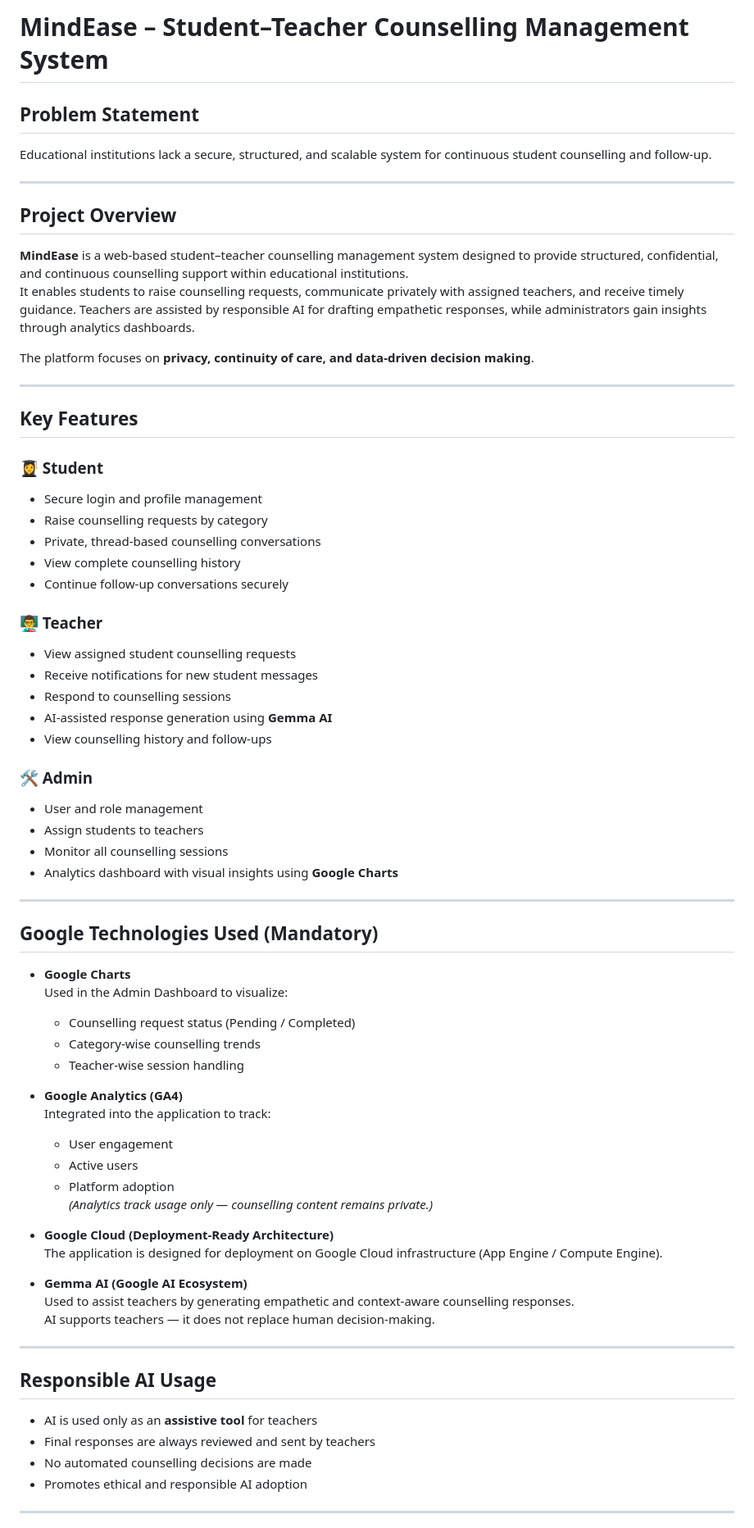
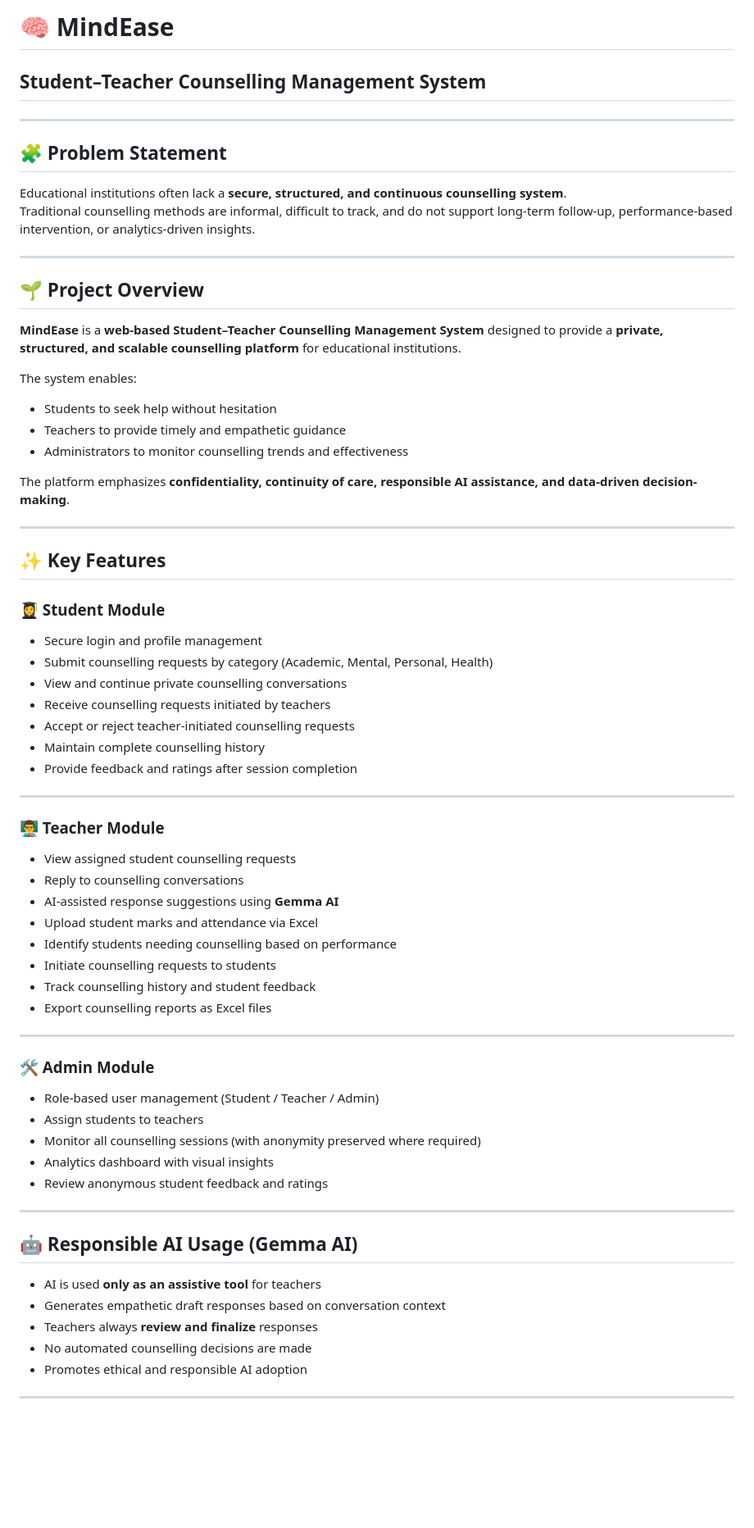
Before and after one commit to sinchana2612/Mind_Cloud, a Markdown page: README.md, the part around one of its changes. Shown at 82% size. Rendered like a GitHub page; blank space fills up the shorter version.

```diff
--- a/README.md
+++ b/README.md
@@ -1,69 +1,64 @@
-# MindEase – Student–Teacher Counselling Management System
-
-## Problem Statement
-Educational institutions lack a secure, structured, and scalable system for continuous student counselling and follow‑up.
+# 🧠 MindEase
+## Student–Teacher Counselling Management System
 
 ---
 
-## Project Overview
-**MindEase** is a web‑based student–teacher counselling management system designed to provide structured, confidential, and continuous counselling support within educational institutions.
-It enables students to raise counselling requests, communicate privately with assigned teachers, and receive timely guidance. Teachers are assisted by responsible AI for drafting empathetic responses, while administrators gain insights through analytics dashboards.
-
-The platform focuses on **privacy, continuity of care, and data‑driven decision making**.
+## 🧩 Problem Statement
+Educational institutions often lack a **secure, structured, and continuous counselling system**.
+Traditional counselling methods are informal, difficult to track, and do not support long-term follow-up, performance-based intervention, or analytics-driven insights.
 
 ---
 
-## Key Features
+## 🌱 Project Overview
+**MindEase** is a **web-based Student–Teacher Counselling Management System** designed to provide a **private, structured, and scalable counselling platform** for educational institutions.
 
-### 👩‍🎓 Student
-- Secure login and profile management
-- Raise counselling requests by category
-- Private, thread‑based counselling conversations
-- View complete counselling history
-- Continue follow‑up conversations securely
+The system enables:
+- Students to seek help without hesitation
+- Teachers to provide timely and empathetic guidance
+- Administrators to monitor counselling trends and effectiveness
 
-### 👨‍🏫 Teacher
-- View assigned student counselling requests
-- Receive notifications for new student messages
-- Respond to counselling sessions
-- AI‑assisted response generation using **Gemma AI**
-- View counselling history and follow‑ups
-
-### 🛠️ Admin
-- User and role management
-- Assign students to teachers
-- Monitor all counselling sessions
-- Analytics dashboard with visual insights using **Google Charts**
+The platform emphasizes **confidentiality, continuity of care, responsible AI assistance, and data-driven decision-making**.
 
 ---
 
-## Google Technologies Used (Mandatory)
+## ✨ Key Features
 
-- **Google Charts**
-  Used in the Admin Dashboard to visualize:
-  - Counselling request status (Pending / Completed)
-  - Category‑wise counselling trends
-  - Teacher‑wise session handling
-
-- **Google Analytics (GA4)**
-  Integrated into the application to track:
-  - User engagement
-  - Active users
-  - Platform adoption
-  *(Analytics track usage only — counselling content remains private.)*
-
-- **Google Cloud (Deployment‑Ready Architecture)**
-  The application is designed for deployment on Google Cloud infrastructure (App Engine / Compute Engine).
-
-- **Gemma AI (Google AI Ecosystem)**
-  Used to assist teachers by generating empathetic and context‑aware counselling responses.
-  AI supports teachers — it does not replace human decision‑making.
+### 👩‍🎓 Student Module
+- Secure login and profile management
+- Submit counselling requests by category (Academic, Mental, Personal, Health)
+- View and continue private counselling conversations
+- Receive counselling requests initiated by teachers
+- Accept or reject teacher-initiated counselling requests
+- Maintain complete counselling history
+- Provide feedback and ratings after session completion
 
 ---
 
-## Responsible AI Usage
-- AI is used only as an **assistive tool** for teachers
-- Final responses are always reviewed and sent by teachers
+### 👨‍🏫 Teacher Module
+- View assigned student counselling requests
+- Reply to counselling conversations
+- AI-assisted response suggestions using **Gemma AI**
+- Upload student marks and attendance via Excel
+- Identify students needing counselling based on performance
+- Initiate counselling requests to students
+- Track counselling history and student feedback
+- Export counselling reports as Excel files
+
+---
+
+### 🛠️ Admin Module
+- Role-based user management (Student / Teacher / Admin)
+- Assign students to teachers
+- Monitor all counselling sessions (with anonymity preserved where required)
+- Analytics dashboard with visual insights
+- Review anonymous student feedback and ratings
+
+---
+
+## 🤖 Responsible AI Usage (Gemma AI)
+- AI is used **only as an assistive tool** for teachers
+- Generates empathetic draft responses based on conversation context
+- Teachers always **review and finalize** responses
 - No automated counselling decisions are made
 - Promotes ethical and responsible AI adoption
 
```
Also changed, not shown: other parts of README.md (+69 -14 lines).
